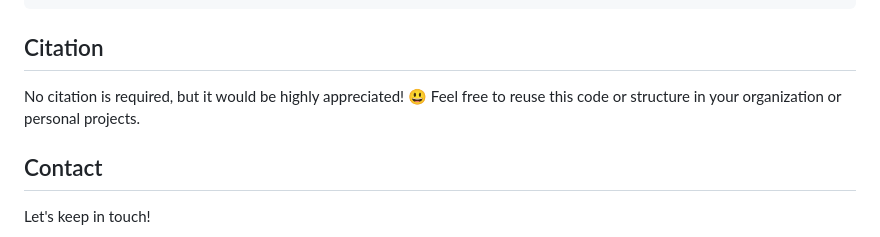
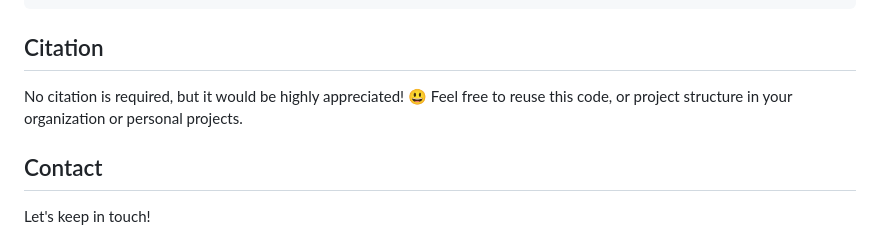
Before and after one commit to jospablo777/ml_model_api, a Markdown page: README.md, the part around the change. GitHub-like rendering.

Commit message:
Small correction

```diff
--- a/README.md
+++ b/README.md
@@ -175,7 +175,7 @@ curl -X POST "http://127.0.0.1:8000/predict"     -H "Content-Type: application/j
 ## Citation
 
 No citation is required, but it would be highly appreciated! 😃
-Feel free to reuse this code or structure in your organization or personal projects.
+Feel free to reuse this code, or project structure in your organization or personal projects.
 
 ## Contact
 
```
